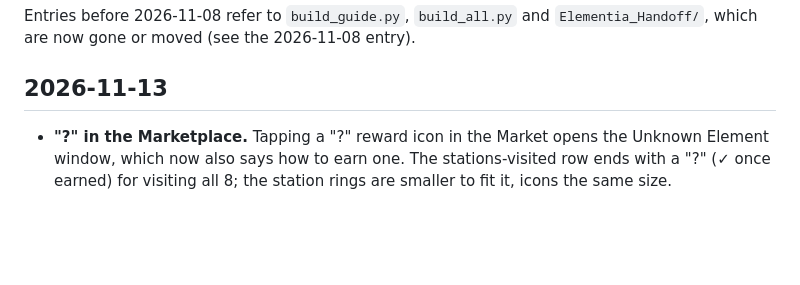
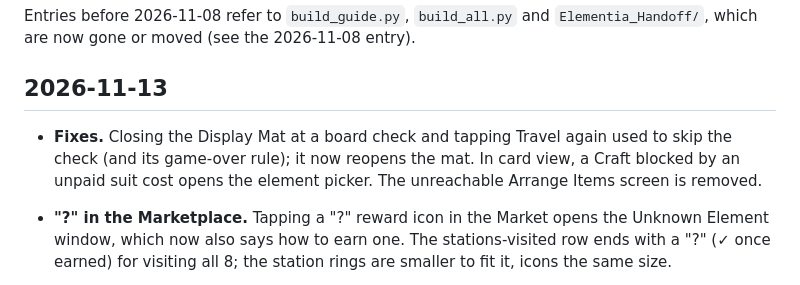
Before and after one commit to benandrews18/elementia, a Markdown page: CHANGELOG.md, the part around the change. Drawn GitHub-style; blank space fills up the shorter version.

Commit message:
Changelog: review fixes
Co-Authored-By: Claude Opus 5.5 <noreply@anthropic.com>

```diff
--- a/CHANGELOG.md
+++ b/CHANGELOG.md
@@ -9,6 +9,11 @@ Entries before 2026-11-08 refer to `build_guide.py`, `build_all.py` and
 `Elementia_Handoff/`, which are now gone or moved (see the 2026-11-08 entry).
 
 ## 2026-11-13
+
+- **Fixes.** Closing the Display Mat at a board check and tapping Travel
+  again used to skip the check (and its game-over rule); it now reopens the
+  mat. In card view, a Craft blocked by an unpaid suit cost opens the
+  element picker. The unreachable Arrange Items screen is removed.
 
 - **"?" in the Marketplace.** Tapping a "?" reward icon in the Market opens
   the Unknown Element window, which now also says how to earn one. The
```
